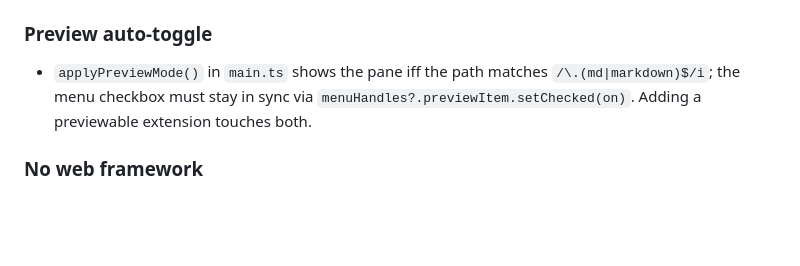
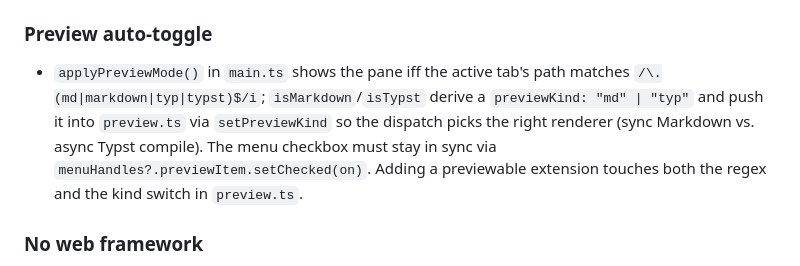
Before and after one commit to RubenVanDerVeen/klad, a Markdown page: AGENTS.md, the part around the change. GitHub-like rendering; blank space fills up the shorter version.

Commit message:
docs(agents): reflect md|typ in preview auto-toggle regex
The "Preview auto-toggle" section documented /\.(md|markdown)$/i after
this branch landed typst preview alongside markdown. Update the regex,
note the new isTypst predicate and setPreviewKind dispatch, and keep the
"Adding a previewable extension touches both" directive.

```diff
--- a/AGENTS.md
+++ b/AGENTS.md
@@ -27,7 +27,7 @@ Klad is a cross-platform Notepad replacement (Windows + Linux) with live Markdow
 - New capabilities/permissions go in `src-tauri/capabilities/default.json` (Tauri 2 ACL).
 
 ### Preview auto-toggle
-- `applyPreviewMode()` in `main.ts` shows the pane iff the path matches `/\.(md|markdown)$/i`; the menu checkbox must stay in sync via `menuHandles?.previewItem.setChecked(on)`. Adding a previewable extension touches both.
+- `applyPreviewMode()` in `main.ts` shows the pane iff the active tab's path matches `/\.(md|markdown|typ|typst)$/i`; `isMarkdown`/`isTypst` derive a `previewKind: "md" | "typ"` and push it into `preview.ts` via `setPreviewKind` so the dispatch picks the right renderer (sync Markdown vs. async Typst compile). The menu checkbox must stay in sync via `menuHandles?.previewItem.setChecked(on)`. Adding a previewable extension touches both the regex and the kind switch in `preview.ts`.
 
 ### No web framework
 - UI uses native `<dialog>` + direct DOM. `index.html` holds dialog markup referenced by id from `main.ts`/`openFontDialog`. Don't introduce React/Svelte.
```
